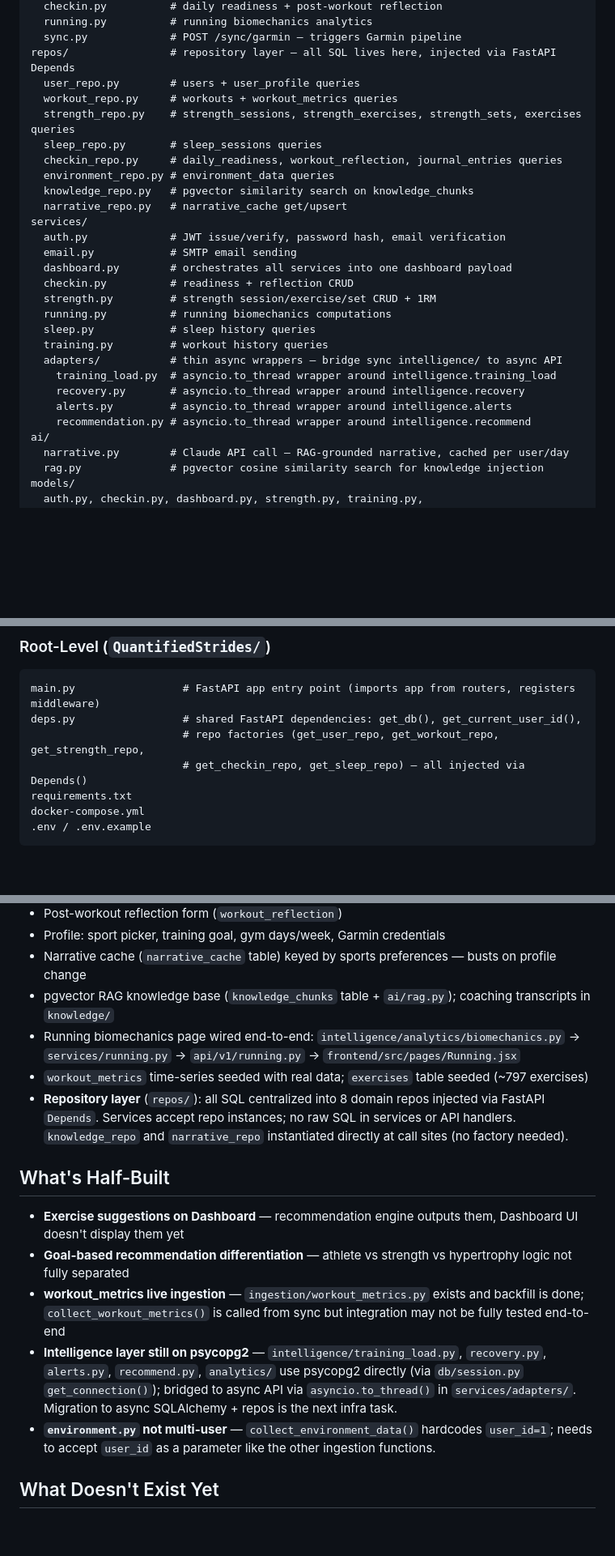
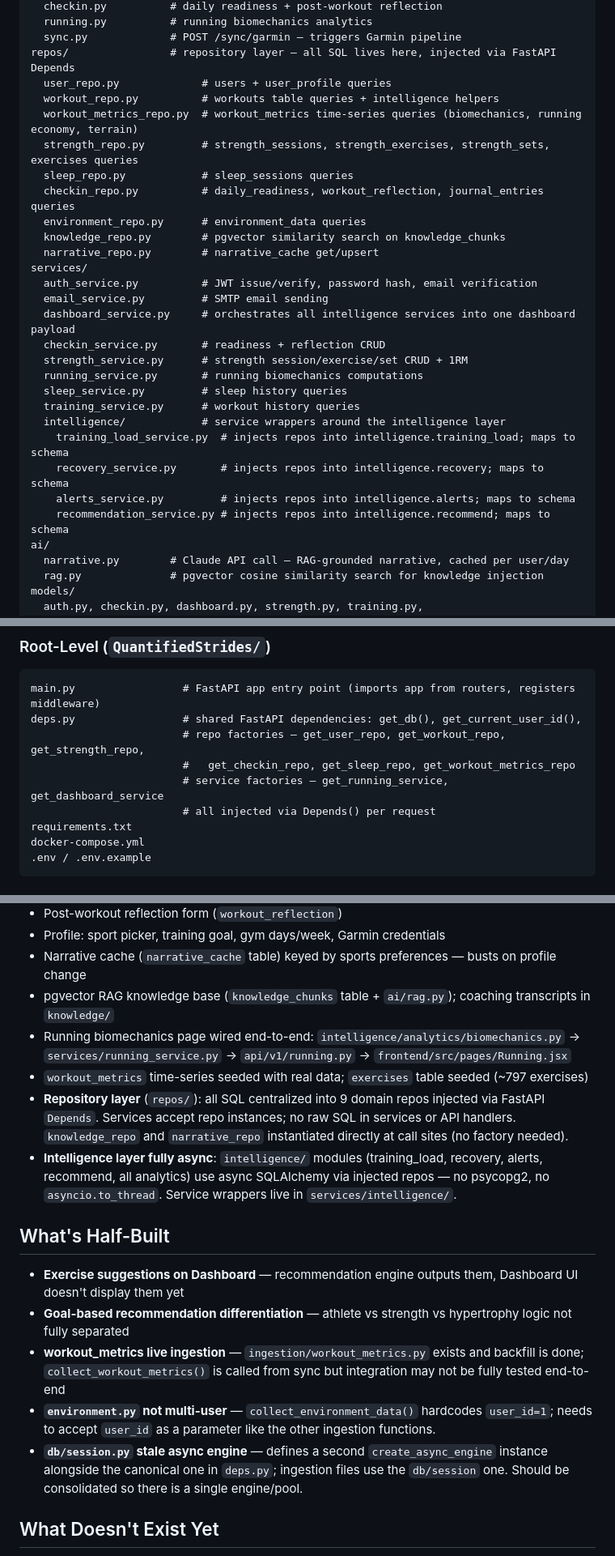
Before and after one commit to Stupy18/Quantified-Strides, a Markdown page: CLAUDE.md, 3 parts joined by grey strips. Shown at 81% size. Drawn GitHub-style; blank space fills up the shorter version.

````diff
--- a/CLAUDE.md
+++ b/CLAUDE.md
@@ -62,28 +62,29 @@ api/v1/
   running.py          # running biomechanics analytics
   sync.py             # POST /sync/garmin — triggers Garmin pipeline
 repos/                # repository layer — all SQL lives here, injected via FastAPI Depends
-  user_repo.py        # users + user_profile queries
-  workout_repo.py     # workouts + workout_metrics queries
-  strength_repo.py    # strength_sessions, strength_exercises, strength_sets, exercises queries
-  sleep_repo.py       # sleep_sessions queries
-  checkin_repo.py     # daily_readiness, workout_reflection, journal_entries queries
-  environment_repo.py # environment_data queries
-  knowledge_repo.py   # pgvector similarity search on knowledge_chunks
-  narrative_repo.py   # narrative_cache get/upsert
+  user_repo.py             # users + user_profile queries
+  workout_repo.py          # workouts table queries + intelligence helpers
+  workout_metrics_repo.py  # workout_metrics time-series queries (biomechanics, running economy, terrain)
+  strength_repo.py         # strength_sessions, strength_exercises, strength_sets, exercises queries
+  sleep_repo.py            # sleep_sessions queries
+  checkin_repo.py          # daily_readiness, workout_reflection, journal_entries queries
+  environment_repo.py      # environment_data queries
+  knowledge_repo.py        # pgvector similarity search on knowledge_chunks
+  narrative_repo.py        # narrative_cache get/upsert
 services/
-  auth.py             # JWT issue/verify, password hash, email verification
-  email.py            # SMTP email sending
-  dashboard.py        # orchestrates all services into one dashboard payload
-  checkin.py          # readiness + reflection CRUD
-  strength.py         # strength session/exercise/set CRUD + 1RM
-  running.py          # running biomechanics computations
-  sleep.py            # sleep history queries
-  training.py         # workout history queries
-  adapters/           # thin async wrappers — bridge sync intelligence/ to async API
-    training_load.py  # asyncio.to_thread wrapper around intelligence.training_load
-    recovery.py       # asyncio.to_thread wrapper around intelligence.recovery
-    alerts.py         # asyncio.to_thread wrapper around intelligence.alerts
-    recommendation.py # asyncio.to_thread wrapper around intelligence.recommend
+  auth_service.py          # JWT issue/verify, password hash, email verification
+  email_service.py         # SMTP email sending
+  dashboard_service.py     # orchestrates all intelligence services into one dashboard payload
+  checkin_service.py       # readiness + reflection CRUD
+  strength_service.py      # strength session/exercise/set CRUD + 1RM
+  running_service.py       # running biomechanics computations
+  sleep_service.py         # sleep history queries
+  training_service.py      # workout history queries
+  intelligence/            # service wrappers around the intelligence layer
+    training_load_service.py  # injects repos into intelligence.training_load; maps to schema
+    recovery_service.py       # injects repos into intelligence.recovery; maps to schema
+    alerts_service.py         # injects repos into intelligence.alerts; maps to schema
+    recommendation_service.py # injects repos into intelligence.recommend; maps to schema
 ai/
   narrative.py        # Claude API call — RAG-grounded narrative, cached per user/day
   rag.py              # pgvector cosine similarity search for knowledge injection
@@ -213,8 +215,10 @@ api/
 ```
 main.py                 # FastAPI app entry point (imports app from routers, registers middleware)
 deps.py                 # shared FastAPI dependencies: get_db(), get_current_user_id(),
-                        # repo factories (get_user_repo, get_workout_repo, get_strength_repo,
-                        # get_checkin_repo, get_sleep_repo) — all injected via Depends()
+                        # repo factories — get_user_repo, get_workout_repo, get_strength_repo,
+                        #   get_checkin_repo, get_sleep_repo, get_workout_metrics_repo
+                        # service factories — get_running_service, get_dashboard_service
+                        # all injected via Depends() per request
 requirements.txt
 docker-compose.yml
 .env / .env.example
@@ -352,17 +356,18 @@ External API keys (OpenWeatherMap, Ambee) are fetched per-user from `user_profil
 - Profile: sport picker, training goal, gym days/week, Garmin credentials
 - Narrative cache (`narrative_cache` table) keyed by sports preferences — busts on profile change
 - pgvector RAG knowledge base (`knowledge_chunks` table + `ai/rag.py`); coaching transcripts in `knowledge/`
-- Running biomechanics page wired end-to-end: `intelligence/analytics/biomechanics.py` → `services/running.py` → `api/v1/running.py` → `frontend/src/pages/Running.jsx`
+- Running biomechanics page wired end-to-end: `intelligence/analytics/biomechanics.py` → `services/running_service.py` → `api/v1/running.py` → `frontend/src/pages/Running.jsx`
 - `workout_metrics` time-series seeded with real data; `exercises` table seeded (~797 exercises)
-- **Repository layer** (`repos/`): all SQL centralized into 8 domain repos injected via FastAPI `Depends`. Services accept repo instances; no raw SQL in services or API handlers. `knowledge_repo` and `narrative_repo` instantiated directly at call sites (no factory needed).
+- **Repository layer** (`repos/`): all SQL centralized into 9 domain repos injected via FastAPI `Depends`. Services accept repo instances; no raw SQL in services or API handlers. `knowledge_repo` and `narrative_repo` instantiated directly at call sites (no factory needed).
+- **Intelligence layer fully async**: `intelligence/` modules (training_load, recovery, alerts, recommend, all analytics) use async SQLAlchemy via injected repos — no psycopg2, no `asyncio.to_thread`. Service wrappers live in `services/intelligence/`.
 
 ## What's Half-Built
 
 - **Exercise suggestions on Dashboard** — recommendation engine outputs them, Dashboard UI doesn't display them yet
 - **Goal-based recommendation differentiation** — athlete vs strength vs hypertrophy logic not fully separated
 - **workout_metrics live ingestion** — `ingestion/workout_metrics.py` exists and backfill is done; `collect_workout_metrics()` is called from sync but integration may not be fully tested end-to-end
-- **Intelligence layer still on psycopg2** — `intelligence/training_load.py`, `recovery.py`, `alerts.py`, `recommend.py`, `analytics/` use psycopg2 directly (via `db/session.py` `get_connection()`); bridged to async API via `asyncio.to_thread()` in `services/adapters/`. Migration to async SQLAlchemy + repos is the next infra task.
 - **`environment.py` not multi-user** — `collect_environment_data()` hardcodes `user_id=1`; needs to accept `user_id` as a parameter like the other ingestion functions.
+- **`db/session.py` stale async engine** — defines a second `create_async_engine` instance alongside the canonical one in `deps.py`; ingestion files use the `db/session` one. Should be consolidated so there is a single engine/pool.
 
 ## What Doesn't Exist Yet
 
````
Also changed, not shown: other parts of CLAUDE.md (+2 -1 lines).
